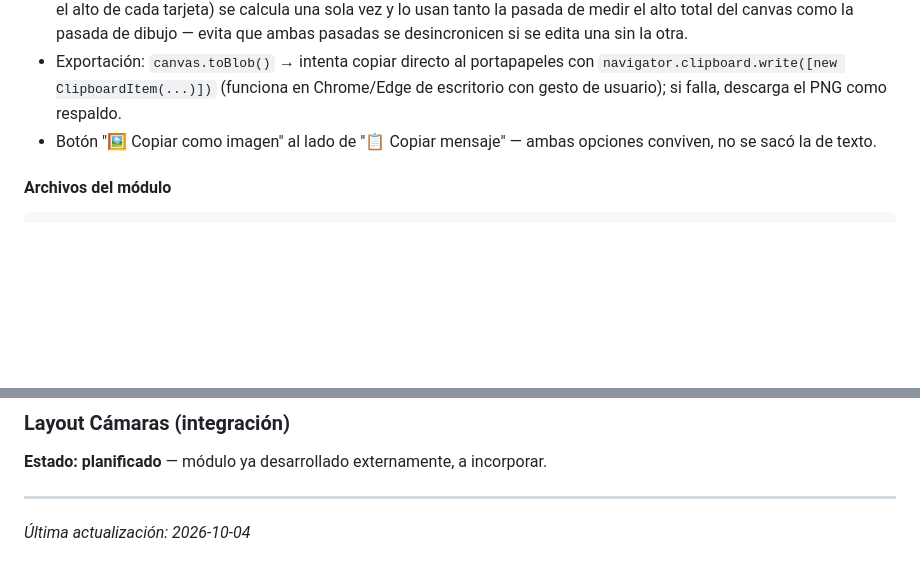
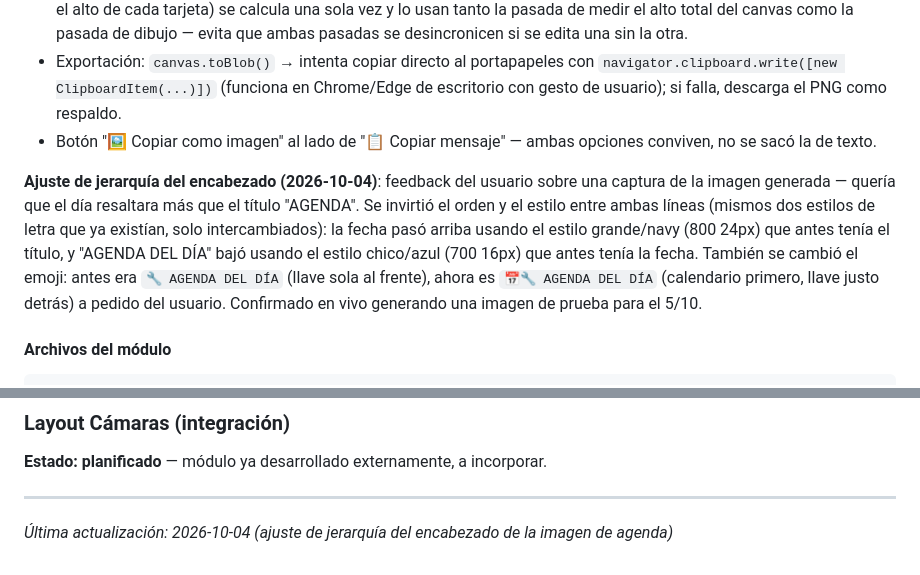
Before and after one commit to gateway-erp/gateway-erp, a Markdown page: BIBLIA_PROYECTO.md, 2 parts joined by grey strips. Drawn GitHub-style; blank space fills up the shorter version.

Commit message:
docs: registrar reordenamiento del encabezado en la imagen de agenda
Co-Authored-By: Claude Sonnet 5 <noreply@anthropic.com>

````diff
--- a/BIBLIA_PROYECTO.md
+++ b/BIBLIA_PROYECTO.md
@@ -415,6 +415,8 @@ El usuario propuso ir más allá del texto: generar una **imagen** con el mismo
 - Exportación: `canvas.toBlob()` → intenta copiar directo al portapapeles con `navigator.clipboard.write([new ClipboardItem(...)])` (funciona en Chrome/Edge de escritorio con gesto de usuario); si falla, descarga el PNG como respaldo.
 - Botón "🖼 Copiar como imagen" al lado de "📋 Copiar mensaje" — ambas opciones conviven, no se sacó la de texto.
 
+**Ajuste de jerarquía del encabezado (2026-10-04)**: feedback del usuario sobre una captura de la imagen generada — quería que el día resaltara más que el título "AGENDA". Se invirtió el orden y el estilo entre ambas líneas (mismos dos estilos de letra que ya existían, solo intercambiados): la fecha pasó arriba usando el estilo grande/navy (800 24px) que antes tenía el título, y "AGENDA DEL DÍA" bajó usando el estilo chico/azul (700 16px) que antes tenía la fecha. También se cambió el emoji: antes era `🔧 AGENDA DEL DÍA` (llave sola al frente), ahora es `📅🔧 AGENDA DEL DÍA` (calendario primero, llave justo detrás) a pedido del usuario. Confirmado en vivo generando una imagen de prueba para el 5/10.
+
 #### Archivos del módulo
 ```
 db.py                       ← funciones mantenimientos/visitas (líneas ~440-660 aprox.)
@@ -440,4 +442,4 @@ Versión extendida del módulo Presupuestos para trabajos grandes (instalaciones
 **Estado: planificado** — módulo ya desarrollado externamente, a incorporar.
 
 ---
-*Última actualización: 2026-10-04*
+*Última actualización: 2026-10-04 (ajuste de jerarquía del encabezado de la imagen de agenda)*
````
Also changed, not shown: PENDIENTES.md (+2 -1 lines).
